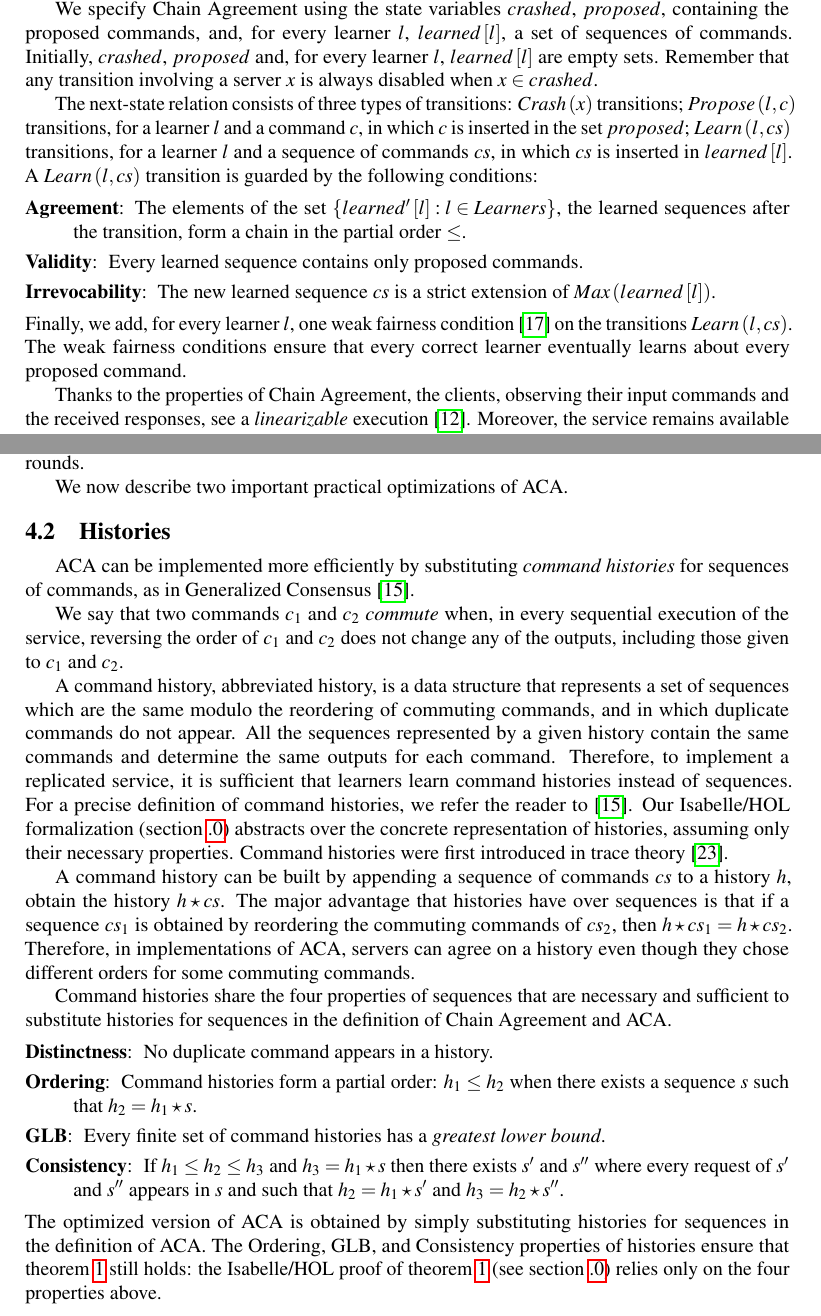
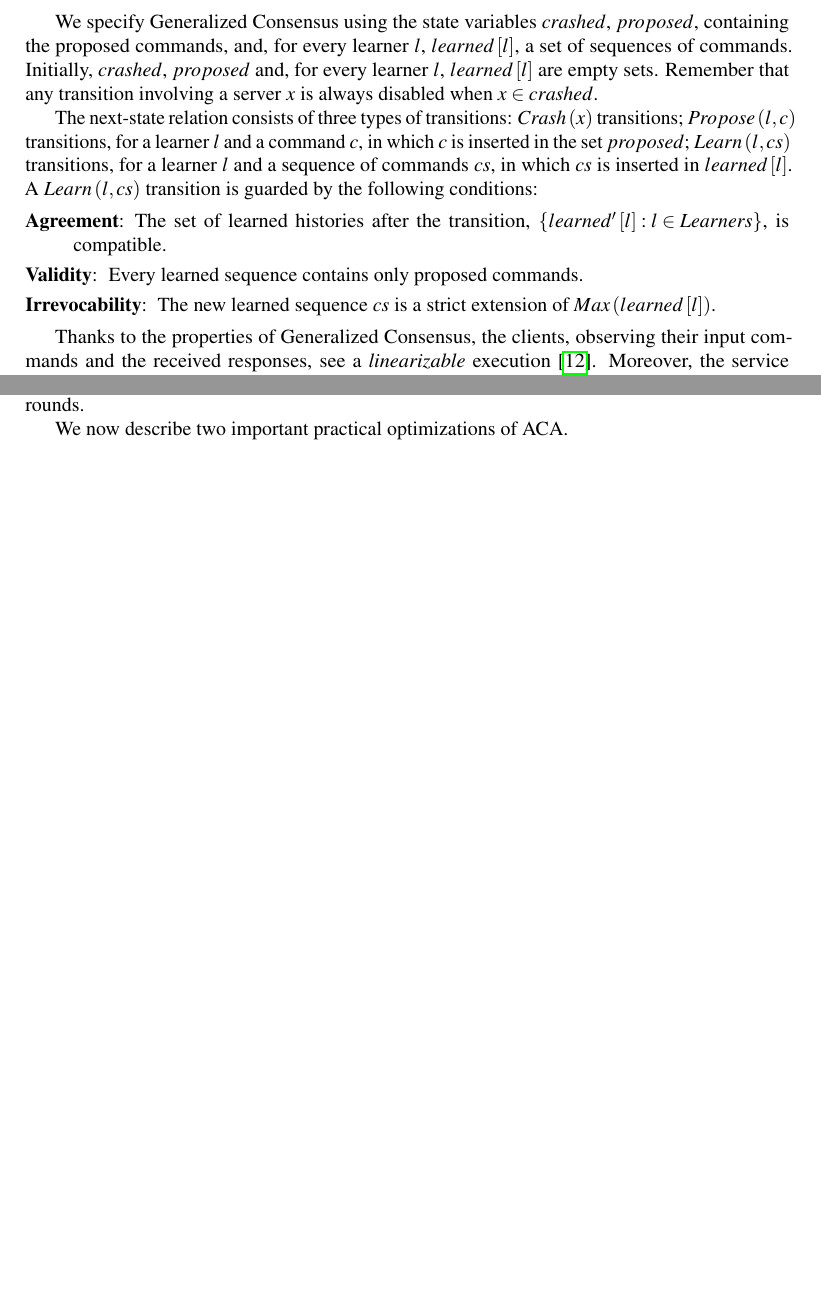
Before and after one commit to nano-o/dist-systems-verif, a LaTeX document (paper/paper.tex): two parts of pages 6 and 8 of 15 before the commit and two parts of pages 6 and 8 of 14 after it, joined at a grey line, cut so that both start at the same text, the shorter picture padded with empty space. Compiled offline with pdfLaTeX.

Commit message:
Work on the specification of CGC. Noticed that there is a problem: if learned histories are required to form a chain then the algorithms optimizing for the execution of commuting commands do not implement the spec. Fixed it in the paper but there clearly is no time to fix the TLA+ specs and even less the Isabelle theories.

```diff
--- a/paper/paper.tex
+++ b/paper/paper.tex
@@ -203,4 +197,4 @@ sequences $S$ is denoted by $Max\left( S \right)$ and $Max\left( \aset{}
-We specify Chain Agreement using the state variables $crashed$, $proposed$, containing the proposed commands,
+We specify Generalized Consensus using the state variables $crashed$, $proposed$, containing the proposed commands,
 and, for every learner $l$,  $learned\left[ l \right]$, a set of
 sequences of commands. Initially, $crashed$, $proposed$ and, for every learner $l$,
 $learned\left[ l \right]$ are empty sets.
@@ -215,9 +209,8 @@ which $cs$ is inserted in $learned\left[ l \right]$.
 A $Learn\left( l, cs \right)$ transition is guarded by the following
 conditions:
 \begin{compactitem}
-    \item[\textbf{Agreement}:] The elements of the set $\aset{learned'\left[ l
-      \right] : l \in Learners}$, the learned sequences after the transition,
-      form a chain in the partial order $\leq$.
+    \item[\textbf{Agreement}:] The set of learned histories after the transition, $\aset{learned'\left[ l
+      \right] : l \in Learners}$, is compatible.
     \item[\textbf{Validity}:] Every learned sequence contains only
         proposed commands.
     \item[\textbf{Irrevocability}:] The new learned sequence
@@ -225,12 +218,8 @@ conditions:
         \right]\right)$.
         %\\ $cs > Max\left(learned\left[ l \right]\right)$.
 \end{compactitem}
-Finally, we add, for every learner $l$, one weak fairness condition
-\cite{Lamport02SpecifyingSystems} on the transitions $Learn\left( l,
-cs \right)$. The weak fairness conditions ensure that every correct
-learner eventually learns about every proposed command.
 
-Thanks to the properties of Chain Agreement, the clients, observing
+Thanks to the properties of Generalized Consensus, the clients, observing
 their input commands and the received responses, see a
 \emph{linearizable} execution
 \cite{HerlihyWing90LinearizabilityCorrectnessConditionConcurrentObjects}.
@@ -397,63 +386,6 @@ of CGC instance can always be devised after the system is deployed and added on
 the existing types of rounds.
 
 We now describe two important practical optimizations of ACA.
-
-\subsection{Histories}
-\label{sec:histories}
-
-ACA can be implemented more efficiently by substituting \emph{command histories} for sequences of commands, as in Generalized Consensus \cite{Lamport05GeneralizeConsensus}.
-
-We say that two commands $c_1$ and $c_2$ \emph{commute} when, in every sequential
-execution of the service, reversing the order of $c_1$ and $c_2$ does
-not change any of the outputs, including those given to $c_1$ and
-$c_2$.
-
-A command history, abbreviated history, is a data structure that
-represents a set of sequences which are the same modulo the reordering
-of commuting commands, and in which duplicate commands do not appear.
-All the sequences represented by a given history contain the same
-commands and determine the same outputs for each command.  Therefore,
-to implement a replicated service, it is sufficient that learners
-learn command histories instead of sequences.  For a precise
-definition of command histories, we refer the reader to
-\cite{Lamport05GeneralizeConsensus}. Our Isabelle/HOL formalization
-(\cref{sec:isaproofs}) abstracts
-over the concrete representation of histories, assuming only their necessary
-properties. Command histories were first
-introduced in trace theory \cite{Mazurkiewicz84Semantics}.
-
-A command history can be built by appending a sequence of commands
-$cs$ to a history $h$, obtain the history $h \star cs$.  The major
-advantage that histories have over sequences is that if a sequence
-$cs_1$ is obtained by reordering the commuting commands of $cs_2$,
-then $h \star cs_1 = h \star cs_2$. Therefore, in  implementations of
-ACA, servers can agree on a history even though
-they chose different orders for some commuting commands.
-
-Command histories share the four properties of sequences that are
-necessary and sufficient to substitute histories for sequences in the
-definition of Chain Agreement and ACA.
-\begin{compactitem}
-    \item[\textbf{Distinctness}:] No duplicate command appears in a history.
-    \item[\textbf{Ordering}:] Command histories form a partial order:
-        $h_1 \leq h_2$ when there exists a sequence $s$ such that $h_2
-        = h_1 \star s$.
-    \item[\textbf{GLB}:] Every finite set of command histories has a
-        \emph{greatest lower bound}.
-%    \item[\textbf{LUB}:] Every finite set of compatible command
-%        histories has a \emph{least upper bound}, where a set of
-%        command histories is compatible when they have a common upper
-%        bound.
-    \item[\textbf{Consistency}:] If $h_1 \leq h_2 \leq h_3$ and $h_3 =
-        h_1 \star s$ then there exists $s'$ and $s''$ where every
-        request of $s'$ and $s''$ appears in $s$ and such that $h_2 =
-        h_1 \star s'$ and $h_3 = h_2 \star s''$.
-\end{compactitem}
-The optimized version of ACA is obtained by
-simply substituting histories for sequences in the definition of ACA.
-The Ordering, GLB, and Consistency properties of histories ensure that
-\cref{thm:comp} still holds: the Isabelle/HOL proof of \cref{thm:comp} (see
-\cref{sec:isaproofs}) relies only on the four properties above.
 
 \subsection{Optimizing the Execution of Read-Only Commands}
 \label{sec:readonly}
```
Also changed, not shown: paper/paper.tex (10 more changed lines).
